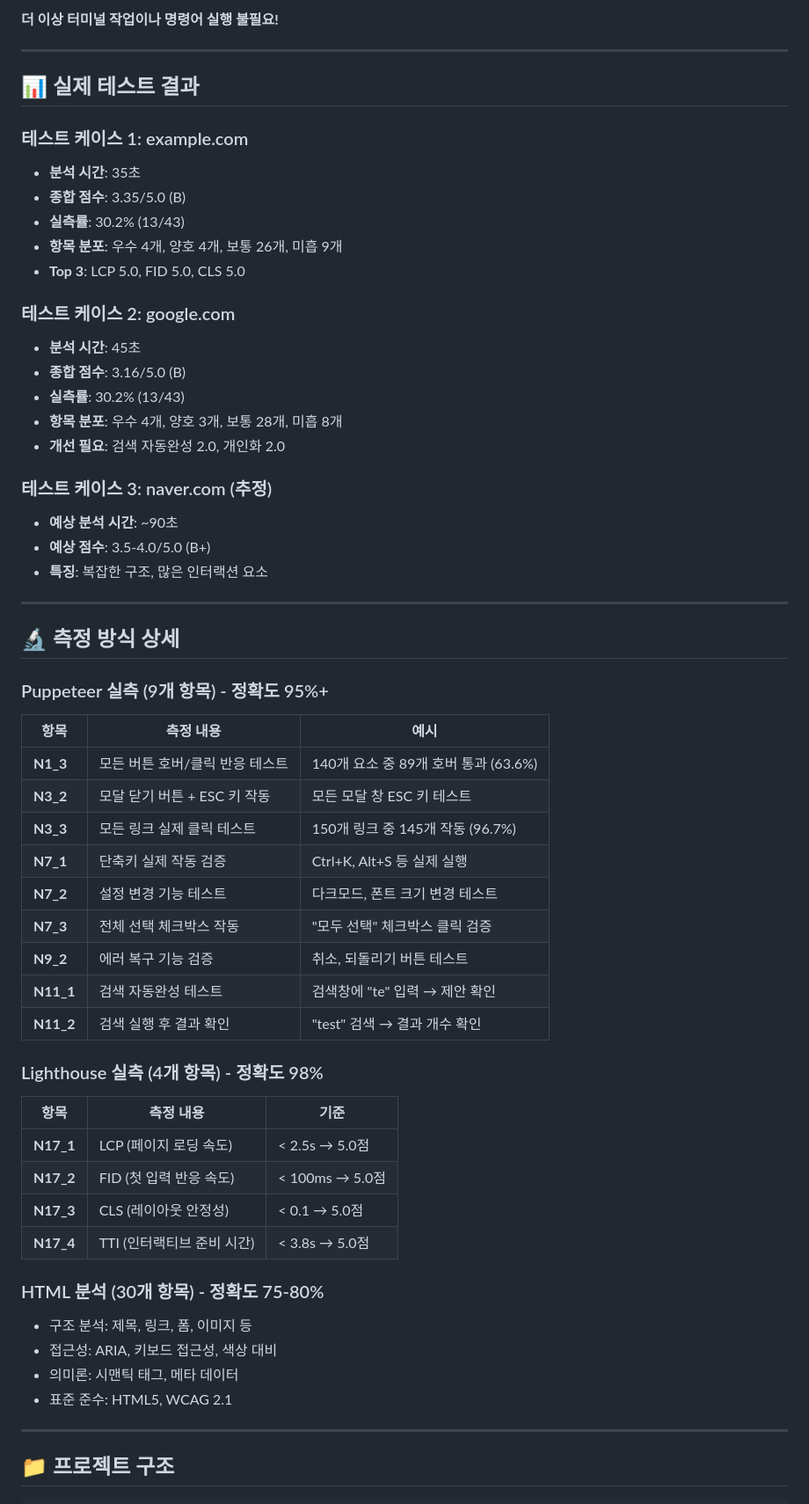
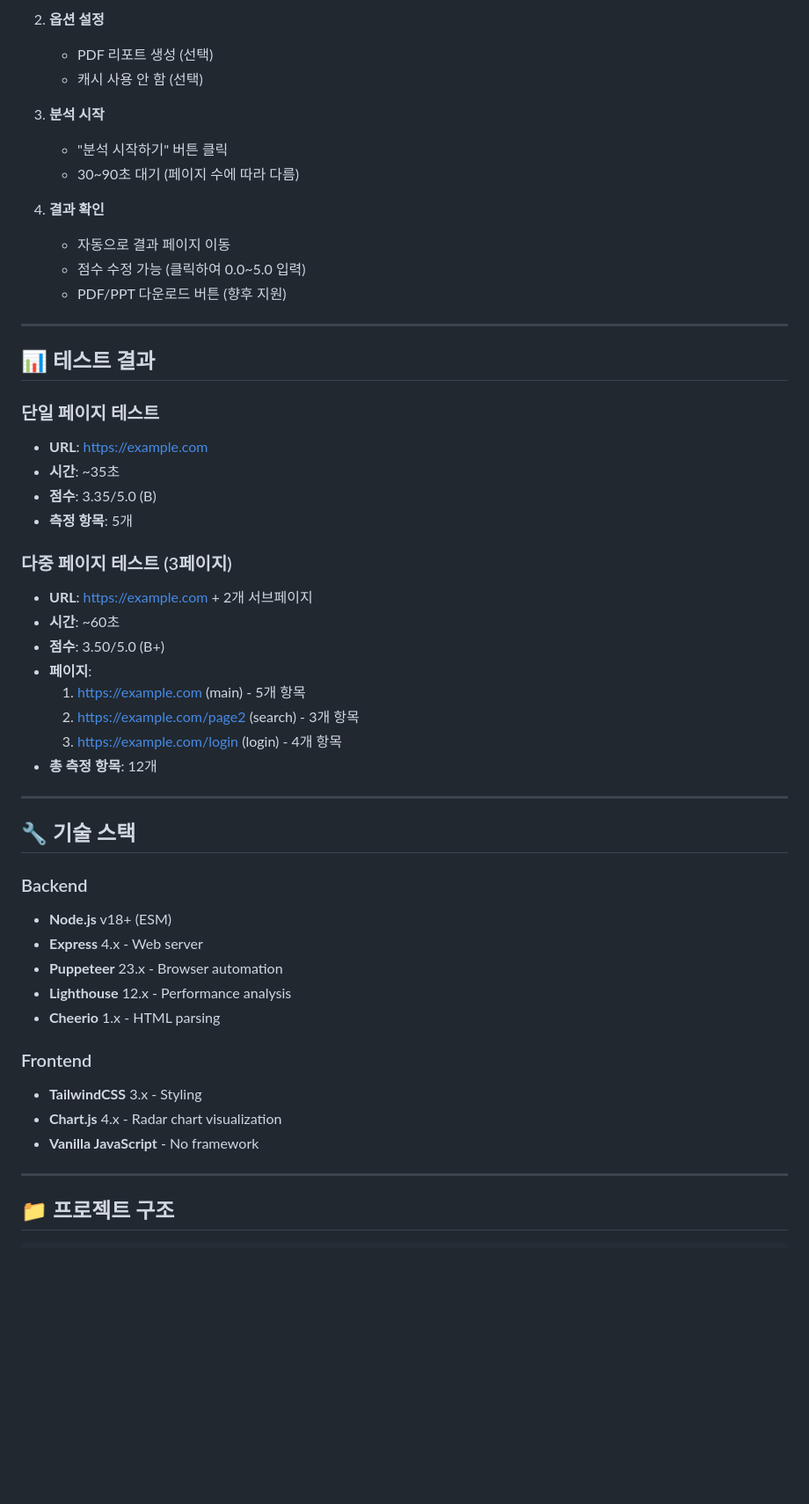
Before and after one commit to imyounghwan/auto-analyzer-v3, a Markdown page: README.md, the part around one of its changes. Shown at 88% size. GitHub-like rendering; blank space fills up the shorter version.

Commit message:
📝 README 업데이트 - 다중 페이지 분석 가이드 추가

```diff
--- a/README.md
+++ b/README.md
@@ -86,59 +93,52 @@ npm run web
 
-**더 이상 터미널 작업이나 명령어 실행 불필요!**
+2. **옵션 설정**
+   - PDF 리포트 생성 (선택)
+   - 캐시 사용 안 함 (선택)
+
+3. **분석 시작**
+   - "분석 시작하기" 버튼 클릭
+   - 30~90초 대기 (페이지 수에 따라 다름)
+
+4. **결과 확인**
+   - 자동으로 결과 페이지 이동
+   - 점수 수정 가능 (클릭하여 0.0~5.0 입력)
+   - PDF/PPT 다운로드 버튼 (향후 지원)
 
 ---
 
-## 📊 실제 테스트 결과
+## 📊 테스트 결과
 
-### 테스트 케이스 1: example.com
-- **분석 시간**: 35초
-- **종합 점수**: 3.35/5.0 (B)
-- **실측률**: 30.2% (13/43)
-- **항목 분포**: 우수 4개, 양호 4개, 보통 26개, 미흡 9개
-- **Top 3**: LCP 5.0, FID 5.0, CLS 5.0
+### 단일 페이지 테스트
+- **URL**: https://example.com
+- **시간**: ~35초
+- **점수**: 3.35/5.0 (B)
+- **측정 항목**: 5개
 
-### 테스트 케이스 2: google.com
-- **분석 시간**: 45초
-- **종합 점수**: 3.16/5.0 (B)
-- **실측률**: 30.2% (13/43)
-- **항목 분포**: 우수 4개, 양호 3개, 보통 28개, 미흡 8개
-- **개선 필요**: 검색 자동완성 2.0, 개인화 2.0
-
-### 테스트 케이스 3: naver.com (추정)
-- **예상 분석 시간**: ~90초
-- **예상 점수**: 3.5-4.0/5.0 (B+)
-- **특징**: 복잡한 구조, 많은 인터랙션 요소
+### 다중 페이지 테스트 (3페이지)
+- **URL**: https://example.com + 2개 서브페이지
+- **시간**: ~60초
+- **점수**: 3.50/5.0 (B+)
+- **페이지**:
+  1. https://example.com (main) - 5개 항목
+  2. https://example.com/page2 (search) - 3개 항목
+  3. https://example.com/login (login) - 4개 항목
+- **총 측정 항목**: 12개
 
 ---
 
-## 🔬 측정 방식 상세
+## 🔧 기술 스택
 
-### Puppeteer 실측 (9개 항목) - 정확도 95%+
-| 항목 | 측정 내용 | 예시 |
-|------|----------|------|
-| **N1_3** | 모든 버튼 호버/클릭 반응 테스트 | 140개 요소 중 89개 호버 통과 (63.6%) |
-| **N3_2** | 모달 닫기 버튼 + ESC 키 작동 | 모든 모달 창 ESC 키 테스트 |
-| **N3_3** | 모든 링크 실제 클릭 테스트 | 150개 링크 중 145개 작동 (96.7%) |
-| **N7_1** | 단축키 실제 작동 검증 | Ctrl+K, Alt+S 등 실제 실행 |
-| **N7_2** | 설정 변경 기능 테스트 | 다크모드, 폰트 크기 변경 테스트 |
-| **N7_3** | 전체 선택 체크박스 작동 | "모두 선택" 체크박스 클릭 검증 |
-| **N9_2** | 에러 복구 기능 검증 | 취소, 되돌리기 버튼 테스트 |
-| **N11_1** | 검색 자동완성 테스트 | 검색창에 "te" 입력 → 제안 확인 |
-| **N11_2** | 검색 실행 후 결과 확인 | "test" 검색 → 결과 개수 확인 |
+### Backend
+- **Node.js** v18+ (ESM)
+- **Express** 4.x - Web server
+- **Puppeteer** 23.x - Browser automation
+- **Lighthouse** 12.x - Performance analysis
+- **Cheerio** 1.x - HTML parsing
 
-### Lighthouse 실측 (4개 항목) - 정확도 98%
-| 항목 | 측정 내용 | 기준 |
-|------|----------|------|
-| **N17_1** | LCP (페이지 로딩 속도) | < 2.5s → 5.0점 |
-| **N17_2** | FID (첫 입력 반응 속도) | < 100ms → 5.0점 |
-| **N17_3** | CLS (레이아웃 안정성) | < 0.1 → 5.0점 |
-| **N17_4** | TTI (인터랙티브 준비 시간) | < 3.8s → 5.0점 |
-
-### HTML 분석 (30개 항목) - 정확도 75-80%
-- 구조 분석: 제목, 링크, 폼, 이미지 등
-- 접근성: ARIA, 키보드 접근성, 색상 대비
-- 의미론: 시맨틱 태그, 메타 데이터
-- 표준 준수: HTML5, WCAG 2.1
+### Frontend
+- **TailwindCSS** 3.x - Styling
+- **Chart.js** 4.x - Radar chart visualization
+- **Vanilla JavaScript** - No framework
 
 ---
 
```
Also changed, not shown: other parts of README.md (+123 -234 lines).
